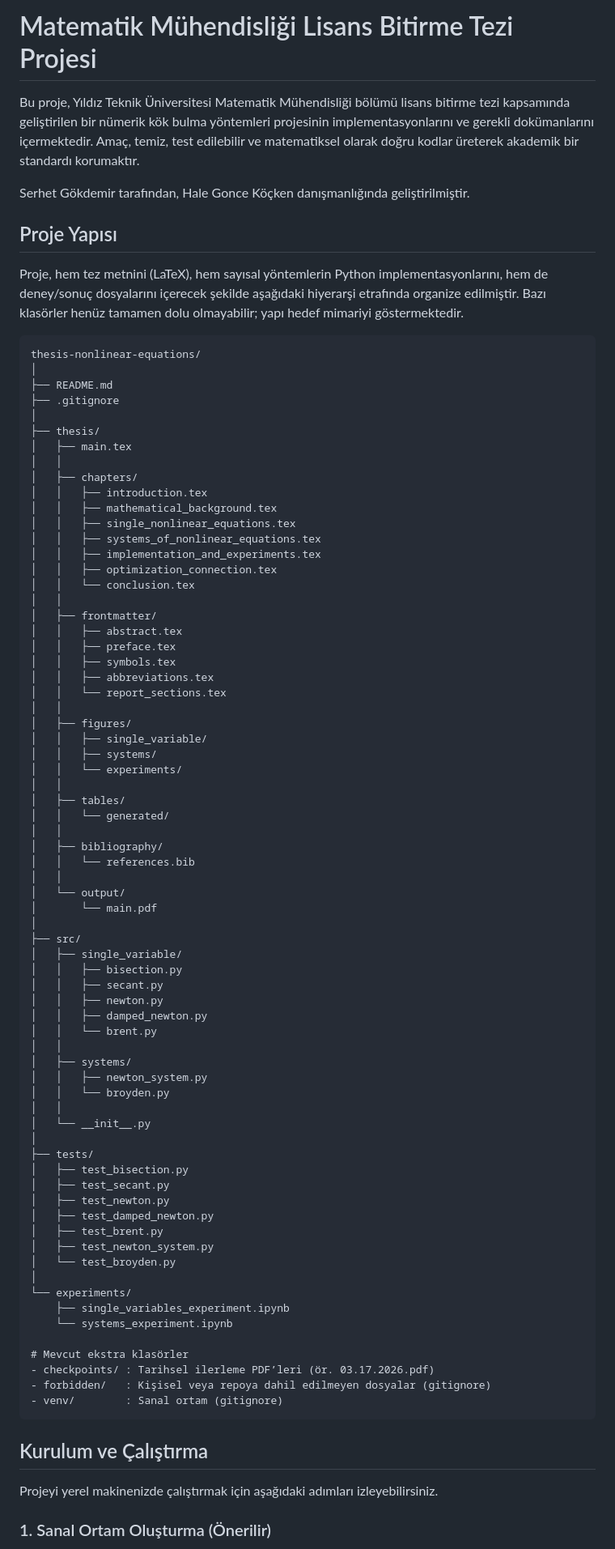
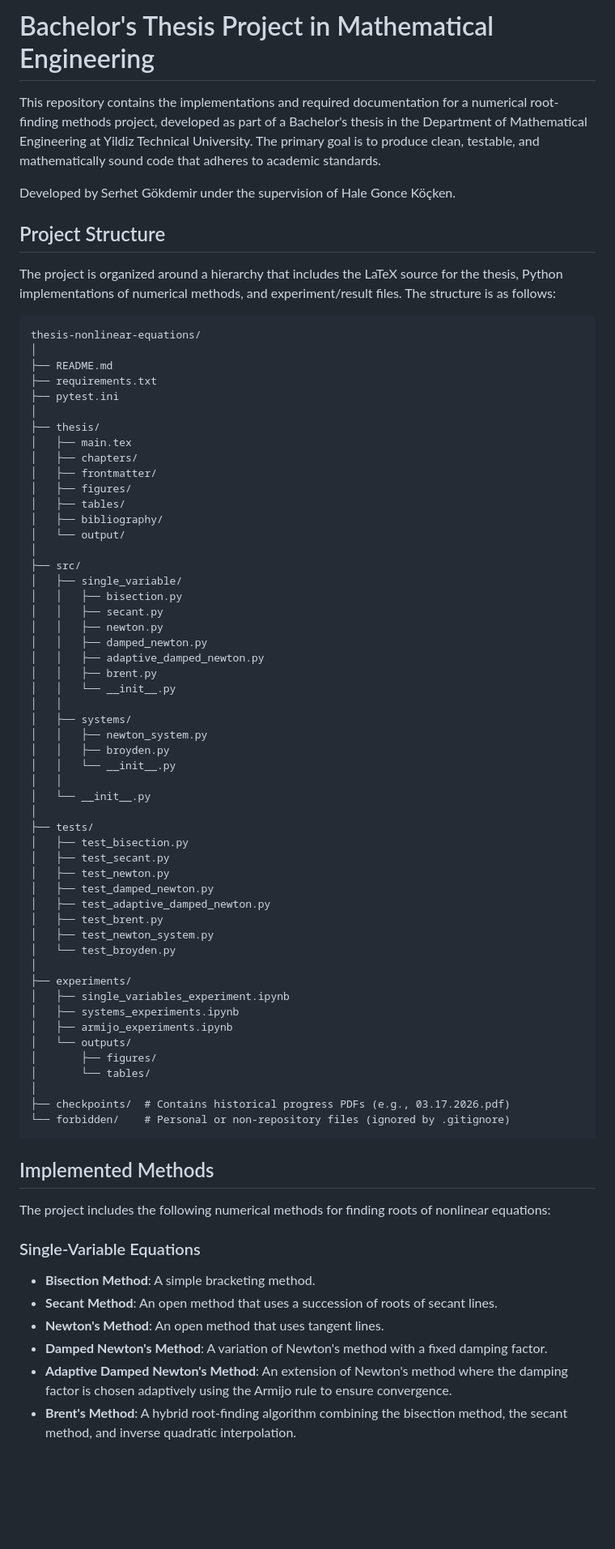
Before and after one commit to serhetgokdemir/thesis, a Markdown page: README.md, the part around one of its changes. Shown at 81% size. Rendered like a GitHub page; blank space fills up the shorter version.

````diff
--- a/README.md
+++ b/README.md
@@ -1,51 +1,28 @@
-# Matematik Mühendisliği Lisans Bitirme Tezi Projesi
+# Bachelor's Thesis Project in Mathematical Engineering
 
-Bu proje, Yıldız Teknik Üniversitesi Matematik Mühendisliği bölümü lisans bitirme tezi kapsamında geliştirilen bir nümerik kök bulma yöntemleri projesinin implementasyonlarını ve gerekli dokümanlarını içermektedir. Amaç, temiz, test edilebilir ve matematiksel olarak doğru kodlar üreterek akademik bir standardı korumaktır.
+This repository contains the implementations and required documentation for a numerical root-finding methods project, developed as part of a Bachelor's thesis in the Department of Mathematical Engineering at Yildiz Technical University. The primary goal is to produce clean, testable, and mathematically sound code that adheres to academic standards.
 
-Serhet Gökdemir tarafından, Hale Gonce Köçken danışmanlığında geliştirilmiştir.
+Developed by Serhet Gökdemir under the supervision of Hale Gonce Köçken.
 
-## Proje Yapısı
+## Project Structure
 
-Proje, hem tez metnini (LaTeX), hem sayısal yöntemlerin Python implementasyonlarını, hem de deney/sonuç dosyalarını içerecek şekilde aşağıdaki hiyerarşi etrafında organize edilmiştir. Bazı klasörler henüz tamamen dolu olmayabilir; yapı hedef mimariyi göstermektedir.
+The project is organized around a hierarchy that includes the LaTeX source for the thesis, Python implementations of numerical methods, and experiment/result files. The structure is as follows:
 
 ```
 thesis-nonlinear-equations/
 │
 ├── README.md
-├── .gitignore
+├── requirements.txt
+├── pytest.ini
 │
 ├── thesis/
 │   ├── main.tex
-│   │
 │   ├── chapters/
-│   │   ├── introduction.tex
-│   │   ├── mathematical_background.tex
-│   │   ├── single_nonlinear_equations.tex
-│   │   ├── systems_of_nonlinear_equations.tex
-│   │   ├── implementation_and_experiments.tex
-│   │   ├── optimization_connection.tex
-│   │   └── conclusion.tex
-│   │
 │   ├── frontmatter/
-│   │   ├── abstract.tex
-│   │   ├── preface.tex
-│   │   ├── symbols.tex
-│   │   ├── abbreviations.tex
-│   │   └── report_sections.tex
-│   │
 │   ├── figures/
-│   │   ├── single_variable/
-│   │   ├── systems/
-│   │   └── experiments/
-│   │
 │   ├── tables/
-│   │   └── generated/
-│   │
 │   ├── bibliography/
-│   │   └── references.bib
-│   │
 │   └── output/
-│       └── main.pdf
 │
 ├── src/
 │   ├── single_variable/
@@ -53,11 +30,14 @@ thesis-nonlinear-equations/
 │   │   ├── secant.py
 │   │   ├── newton.py
 │   │   ├── damped_newton.py
-│   │   └── brent.py
+│   │   ├── adaptive_damped_newton.py
+│   │   ├── brent.py
+│   │   └── __init__.py
 │   │
 │   ├── systems/
 │   │   ├── newton_system.py
-│   │   └── broyden.py
+│   │   ├── broyden.py
+│   │   └── __init__.py
 │   │
 │   └── __init__.py
 │
@@ -66,23 +46,32 @@ thesis-nonlinear-equations/
 │   ├── test_secant.py
 │   ├── test_newton.py
 │   ├── test_damped_newton.py
+│   ├── test_adaptive_damped_newton.py
 │   ├── test_brent.py
 │   ├── test_newton_system.py
 │   └── test_broyden.py
 │
-└── experiments/
-	├── single_variables_experiment.ipynb
-	└── systems_experiment.ipynb
-
-# Mevcut ekstra klasörler
-- checkpoints/ : Tarihsel ilerleme PDF’leri (ör. 03.17.2026.pdf)
-- forbidden/   : Kişisel veya repoya dahil edilmeyen dosyalar (gitignore)
-- venv/        : Sanal ortam (gitignore)
+├── experiments/
+│   ├── single_variables_experiment.ipynb
+│   ├── systems_experiments.ipynb
+│   ├── armijo_experiments.ipynb
+│   └── outputs/
+│       ├── figures/
+│       └── tables/
+│
+├── checkpoints/  # Contains historical progress PDFs (e.g., 03.17.2026.pdf)
+└── forbidden/    # Personal or non-repository files (ignored by .gitignore)
 ```
 
-## Kurulum ve Çalıştırma
+## Implemented Methods
 
-Projeyi yerel makinenizde çalıştırmak için aşağıdaki adımları izleyebilirsiniz.
+The project includes the following numerical methods for finding roots of nonlinear equations:
 
-### 1. Sanal Ortam Oluşturma (Önerilir)
+### Single-Variable Equations
+- **Bisection Method**: A simple bracketing method.
+- **Secant Method**: An open method that uses a succession of roots of secant lines.
+- **Newton's Method**: An open method that uses tangent lines.
+- **Damped Newton's Method**: A variation of Newton's method with a fixed damping factor.
+- **Adaptive Damped Newton's Method**: An extension of Newton's method where the damping factor is chosen adaptively using the Armijo rule to ensure convergence.
+- **Brent's Method**: A hybrid root-finding algorithm combining the bisection method, the secant method, and inverse quadratic interpolation.
 
````
Also changed, not shown: other parts of README.md (+27 -6 lines).
